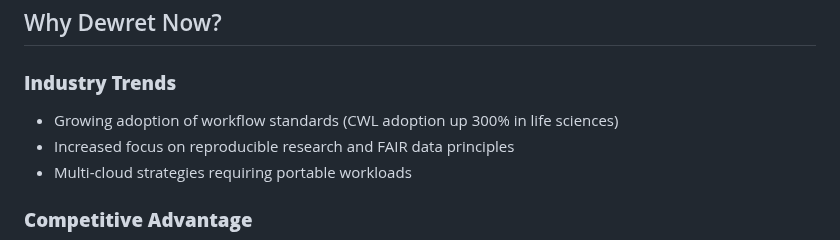
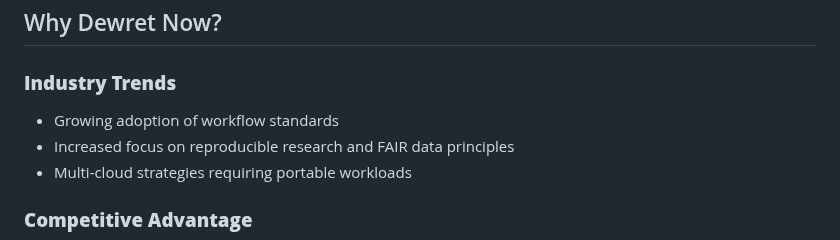
Before and after one commit to flaxandteal/dewret, a Markdown page: docs/overview.md, the part around the change. Drawn GitHub-style.

Commit message:
docs: remove wrong stats

```diff
--- a/docs/overview.md
+++ b/docs/overview.md
@@ -119,7 +119,7 @@ Proof-of-concept work that can be extended to full features:
 ## Why Dewret Now?
 
 ### **Industry Trends**
-- Growing adoption of workflow standards (CWL adoption up 300% in life sciences)
+- Growing adoption of workflow standards
 - Increased focus on reproducible research and FAIR data principles
 - Multi-cloud strategies requiring portable workloads
 
```
